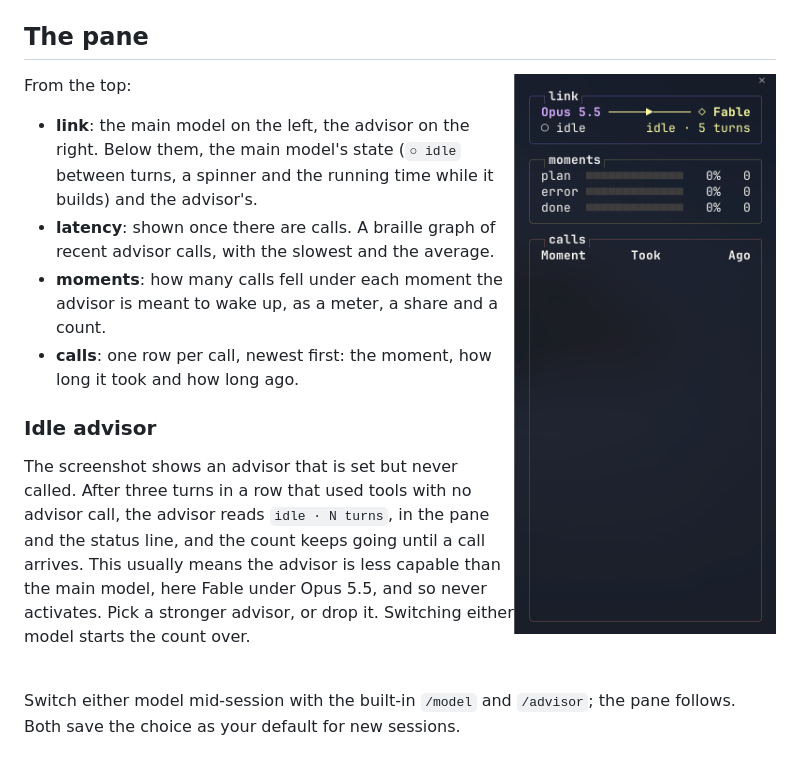
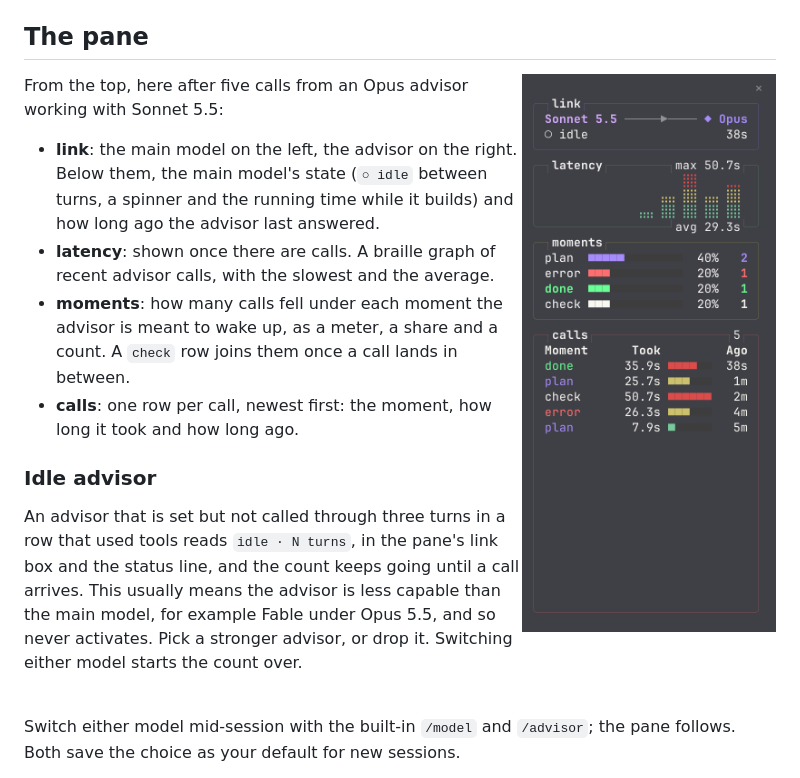
Before and after one commit to iskerwin/advisor-live, a Markdown page: README.md, the part around the change. Rendered like a GitHub page; pictures changed too: assets/pane-idle.png (deleted), assets/pane.png (added).

Commit message:
Show the pane with calls in the README
Co-Authored-By: Claude Opus 5.5 <noreply@anthropic.com>

```diff
--- a/README.md
+++ b/README.md
@@ -9,18 +9,18 @@ Start a session with an advisor, for example `claude --model sonnet --advisor fa
 
 ## The pane
 
-<img src="assets/pane-idle.png" width="280" align="right" alt="The advisor-live pane: Opus 5.5 linked to a Fable advisor that reads idle after 5 turns, with empty moments meters and no calls">
+<img src="assets/pane.png" width="280" align="right" alt="The advisor-live pane after five calls from an Opus advisor to Sonnet 5.5: a latency graph, the four moments metered, and the calls listed newest first">
 
-From the top:
+From the top, here after five calls from an Opus advisor working with Sonnet 5.5:
 
-- **link**: the main model on the left, the advisor on the right. Below them, the main model's state (`○ idle` between turns, a spinner and the running time while it builds) and the advisor's.
+- **link**: the main model on the left, the advisor on the right. Below them, the main model's state (`○ idle` between turns, a spinner and the running time while it builds) and how long ago the advisor last answered.
 - **latency**: shown once there are calls. A braille graph of recent advisor calls, with the slowest and the average.
-- **moments**: how many calls fell under each moment the advisor is meant to wake up, as a meter, a share and a count.
+- **moments**: how many calls fell under each moment the advisor is meant to wake up, as a meter, a share and a count. A `check` row joins them once a call lands in between.
 - **calls**: one row per call, newest first: the moment, how long it took and how long ago.
 
 ### Idle advisor
 
-The screenshot shows an advisor that is set but never called. After three turns in a row that used tools with no advisor call, the advisor reads `idle · N turns`, in the pane and the status line, and the count keeps going until a call arrives. This usually means the advisor is less capable than the main model, here Fable under Opus 5.5, and so never activates. Pick a stronger advisor, or drop it. Switching either model starts the count over.
+An advisor that is set but not called through three turns in a row that used tools reads `idle · N turns`, in the pane's link box and the status line, and the count keeps going until a call arrives. This usually means the advisor is less capable than the main model, for example Fable under Opus 5.5, and so never activates. Pick a stronger advisor, or drop it. Switching either model starts the count over.
 
 <br clear="right">
 
```
